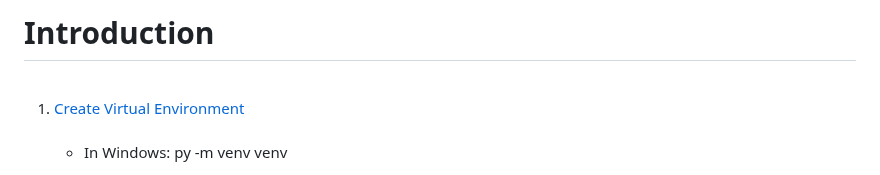
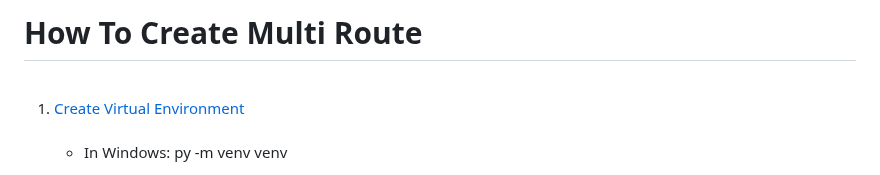
Before and after one commit to pourghadiriHossein/Django, a Markdown page: README.md, the part around the change. GitHub-like rendering.

```diff
--- a/README.md
+++ b/README.md
@@ -1,4 +1,4 @@
-# Introduction
+# How To Create Multi Route
 
 <ol>
   <br><li><a href="https://www.w3schools.com/django/django_create_virtual_environment.php">Create Virtual Environment</a>
```
